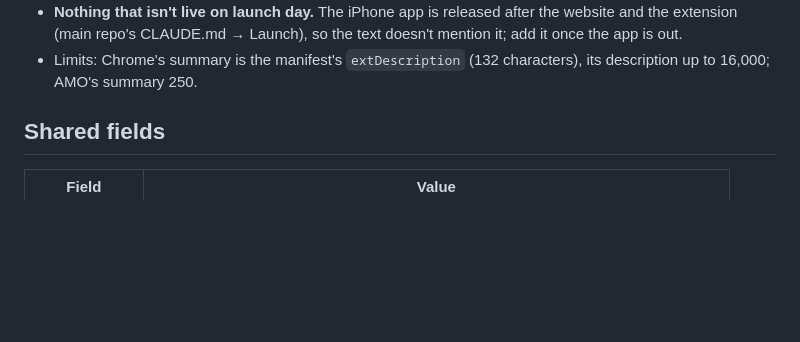
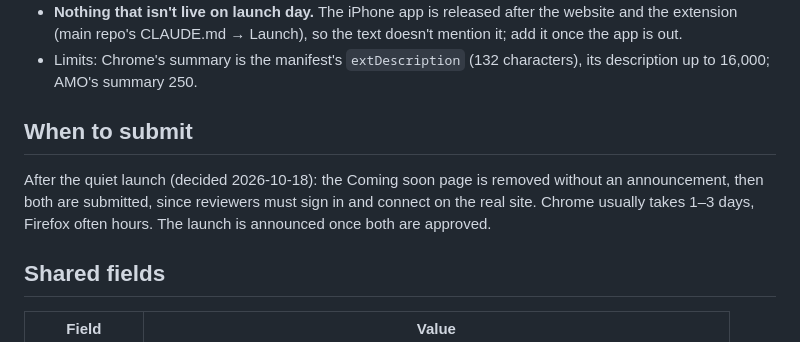
Before and after one commit to joaovictormr/bookmark-project-extensions, a Markdown page: STORE_LISTING.md, the part around the change. Rendered like a GitHub page; blank space fills up the shorter version.

Commit message:
docs: submit after a quiet launch, so reviewers can connect on the real site
Co-Authored-By: Claude Opus 5.5 <noreply@anthropic.com>

```diff
--- a/STORE_LISTING.md
+++ b/STORE_LISTING.md
@@ -19,6 +19,12 @@ does: when a feature or a permission changes, check it here too.
   (main repo's CLAUDE.md → Launch), so the text doesn't mention it; add it once the app is out.
 - Limits: Chrome's summary is the manifest's `extDescription` (132 characters), its description up to 16,000; AMO's
   summary 250.
+
+## When to submit
+
+After the quiet launch (decided 2026-10-18): the Coming soon page is removed without an announcement, then both are
+submitted, since reviewers must sign in and connect on the real site. Chrome usually takes 1–3 days, Firefox often
+hours. The launch is announced once both are approved.
 
 ## Shared fields
 
```
Also changed, not shown: CLAUDE.md (+3 -0 lines).
